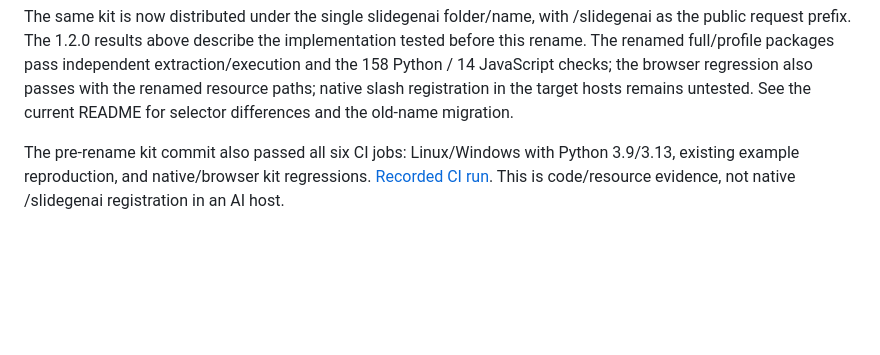
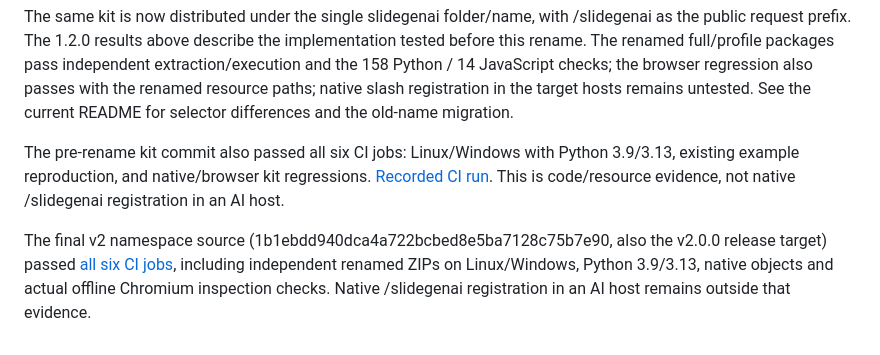
Before and after one commit to Everton-baptista/skill-slidegenai, a Markdown page: docs/VISUAL_KIT_VALIDATION.md, the part around the change. Drawn GitHub-style; blank space fills up the shorter version.

```diff
--- a/docs/VISUAL_KIT_VALIDATION.md
+++ b/docs/VISUAL_KIT_VALIDATION.md
@@ -63,3 +63,5 @@ Passing local rendering does not close the Claude.ai/Claude Code acceptance case
 The same kit is now distributed under the single slidegenai folder/name, with /slidegenai as the public request prefix. The 1.2.0 results above describe the implementation tested before this rename. The renamed full/profile packages pass independent extraction/execution and the 158 Python / 14 JavaScript checks; the browser regression also passes with the renamed resource paths; native slash registration in the target hosts remains untested. See the current README for selector differences and the old-name migration.
 
 The pre-rename kit commit also passed all six CI jobs: Linux/Windows with Python 3.9/3.13, existing example reproduction, and native/browser kit regressions. [Recorded CI run](https://github.com/Everton-baptista/skill-slidegenai/actions/runs/39257588234). This is code/resource evidence, not native /slidegenai registration in an AI host.
+
+The final v2 namespace source (1b1ebdd940dca4a722bcbed8e5ba7128c75b7e90, also the v2.0.0 release target) passed [all six CI jobs](https://github.com/Everton-baptista/skill-slidegenai/actions/runs/39258624605), including independent renamed ZIPs on Linux/Windows, Python 3.9/3.13, native objects and actual offline Chromium inspection checks. Native /slidegenai registration in an AI host remains outside that evidence.
```
Also changed, not shown: README.md (+1 -1 lines).
